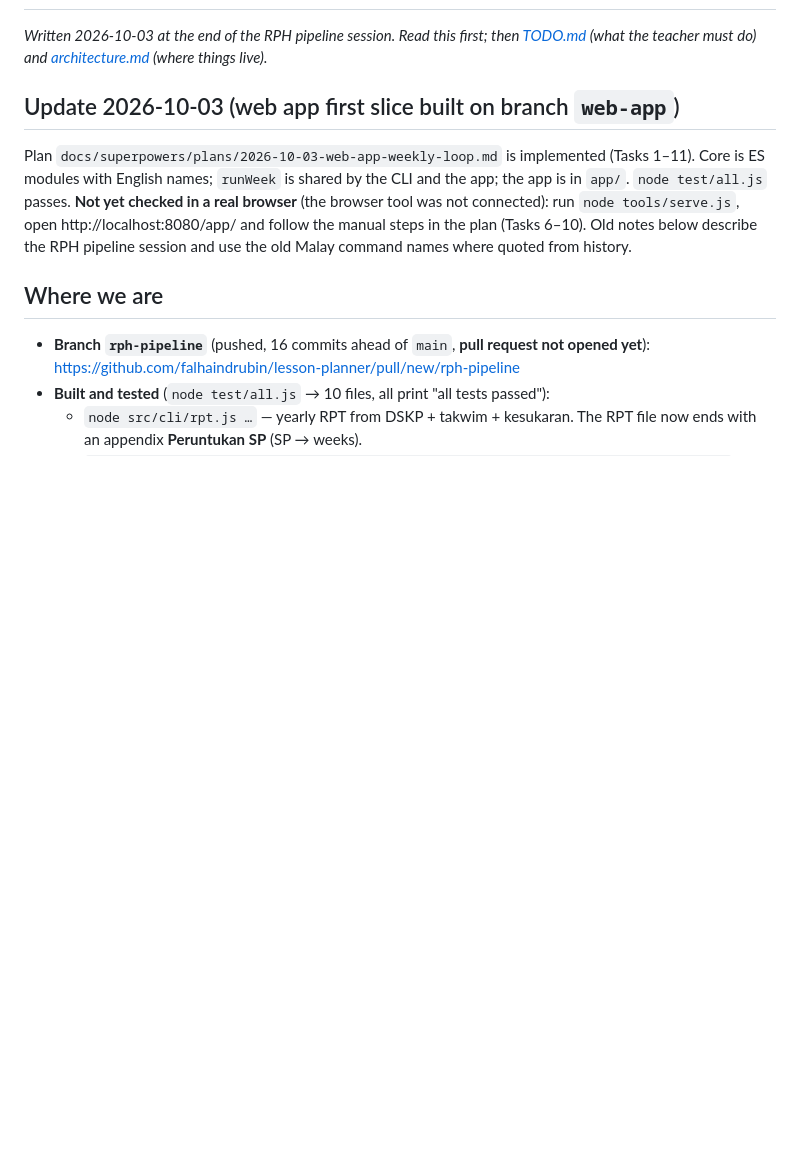
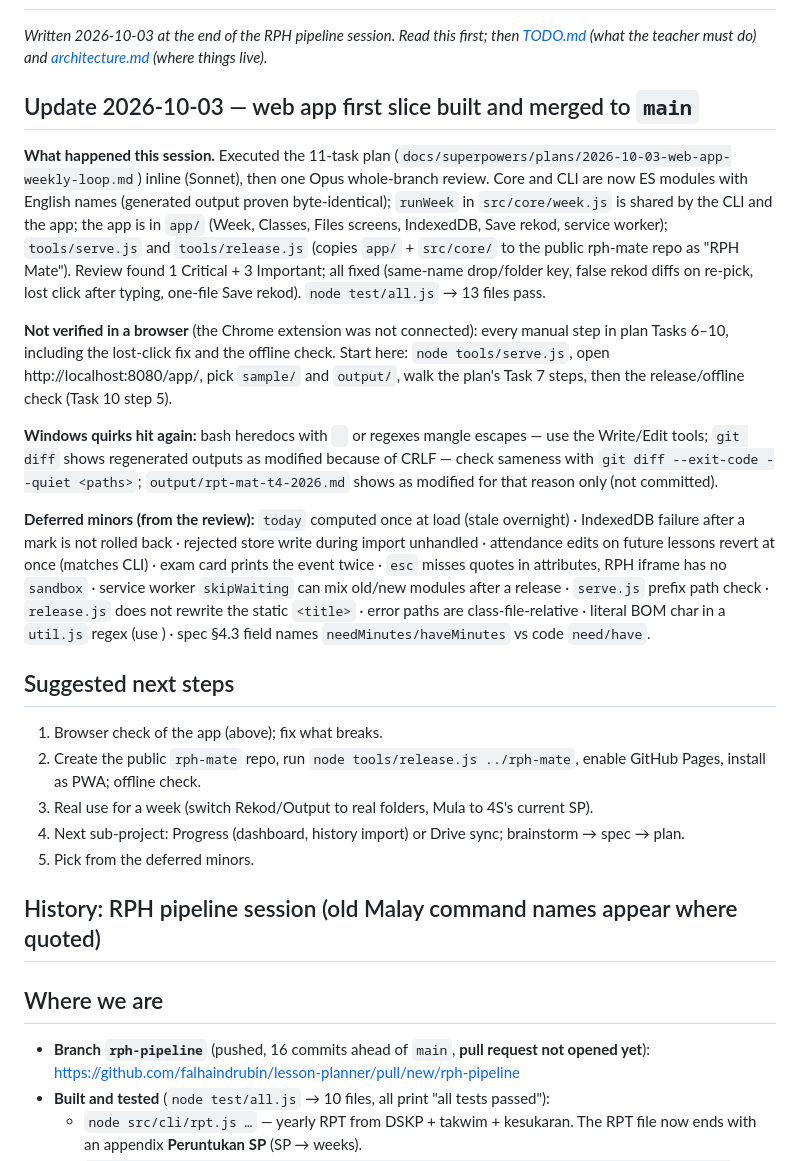
Before and after one commit to falhaindrubin/lesson-planner, a Markdown page: docs/next-session.md, the part around the change. Drawn GitHub-style; blank space fills up the shorter version.

Commit message:
Docs: session summary, next-session briefing and pending tasks
Co-Authored-By: Claude Sonnet 5.5 <noreply@anthropic.com>

```diff
--- a/docs/next-session.md
+++ b/docs/next-session.md
@@ -2,9 +2,24 @@
 
 _Written 2026-10-03 at the end of the RPH pipeline session. Read this first; then [TODO.md](../TODO.md) (what the teacher must do) and [architecture.md](architecture.md) (where things live)._
 
-## Update 2026-10-03 (web app first slice built on branch `web-app`)
-Plan `docs/superpowers/plans/2026-10-03-web-app-weekly-loop.md` is implemented (Tasks 1–11). Core is ES modules with English names; `runWeek` is shared by the CLI and the app; the app is in `app/`. `node test/all.js` passes. **Not yet checked in a real browser** (the browser tool was not connected): run `node tools/serve.js`, open http://localhost:8080/app/ and follow the manual steps in the plan (Tasks 6–10). Old notes below describe the RPH pipeline session and use the old Malay command names where quoted from history.
+## Update 2026-10-03 — web app first slice built and merged to `main`
+**What happened this session.** Executed the 11-task plan (`docs/superpowers/plans/2026-10-03-web-app-weekly-loop.md`) inline (Sonnet), then one Opus whole-branch review. Core and CLI are now ES modules with English names (generated output proven byte-identical); `runWeek` in `src/core/week.js` is shared by the CLI and the app; the app is in `app/` (Week, Classes, Files screens, IndexedDB, Save rekod, service worker); `tools/serve.js` and `tools/release.js` (copies `app/` + `src/core/` to the public rph-mate repo as "RPH Mate"). Review found 1 Critical + 3 Important; all fixed (same-name drop/folder key, false rekod diffs on re-pick, lost click after typing, one-file Save rekod). `node test/all.js` → 13 files pass.
 
+**Not verified in a browser** (the Chrome extension was not connected): every manual step in plan Tasks 6–10, including the lost-click fix and the offline check. Start here: `node tools/serve.js`, open http://localhost:8080/app/, pick `sample/` and `output/`, walk the plan's Task 7 steps, then the release/offline check (Task 10 step 5).
+
+**Windows quirks hit again:** bash heredocs with `
+` or regexes mangle escapes — use the Write/Edit tools; `git diff` shows regenerated outputs as modified because of CRLF — check sameness with `git diff --exit-code --quiet <paths>`; `output/rpt-mat-t4-2026.md` shows as modified for that reason only (not committed).
+
+**Deferred minors (from the review):** `today` computed once at load (stale overnight) · IndexedDB failure after a mark is not rolled back · rejected store write during import unhandled · attendance edits on future lessons revert at once (matches CLI) · exam card prints the event twice · `esc` misses quotes in attributes, RPH iframe has no `sandbox` · service worker `skipWaiting` can mix old/new modules after a release · `serve.js` prefix path check · `release.js` does not rewrite the static `<title>` · error paths are class-file-relative · literal BOM char in a `util.js` regex (use ﻿) · spec §4.3 field names `needMinutes/haveMinutes` vs code `need/have`.
+
+## Suggested next steps
+1. Browser check of the app (above); fix what breaks.
+2. Create the public `rph-mate` repo, run `node tools/release.js ../rph-mate`, enable GitHub Pages, install as PWA; offline check.
+3. Real use for a week (switch Rekod/Output to real folders, Mula to 4S's current SP).
+4. Next sub-project: Progress (dashboard, history import) or Drive sync; brainstorm → spec → plan.
+5. Pick from the deferred minors.
+
+## History: RPH pipeline session (old Malay command names appear where quoted)
 ## Where we are
 - **Branch `rph-pipeline`** (pushed, 16 commits ahead of `main`, **pull request not opened yet**): https://github.com/falhaindrubin/lesson-planner/pull/new/rph-pipeline
 - **Built and tested** (`node test/all.js` → 10 files, all print "all tests passed"):
```
Also changed, not shown: TODO.md (+6 -5 lines).
